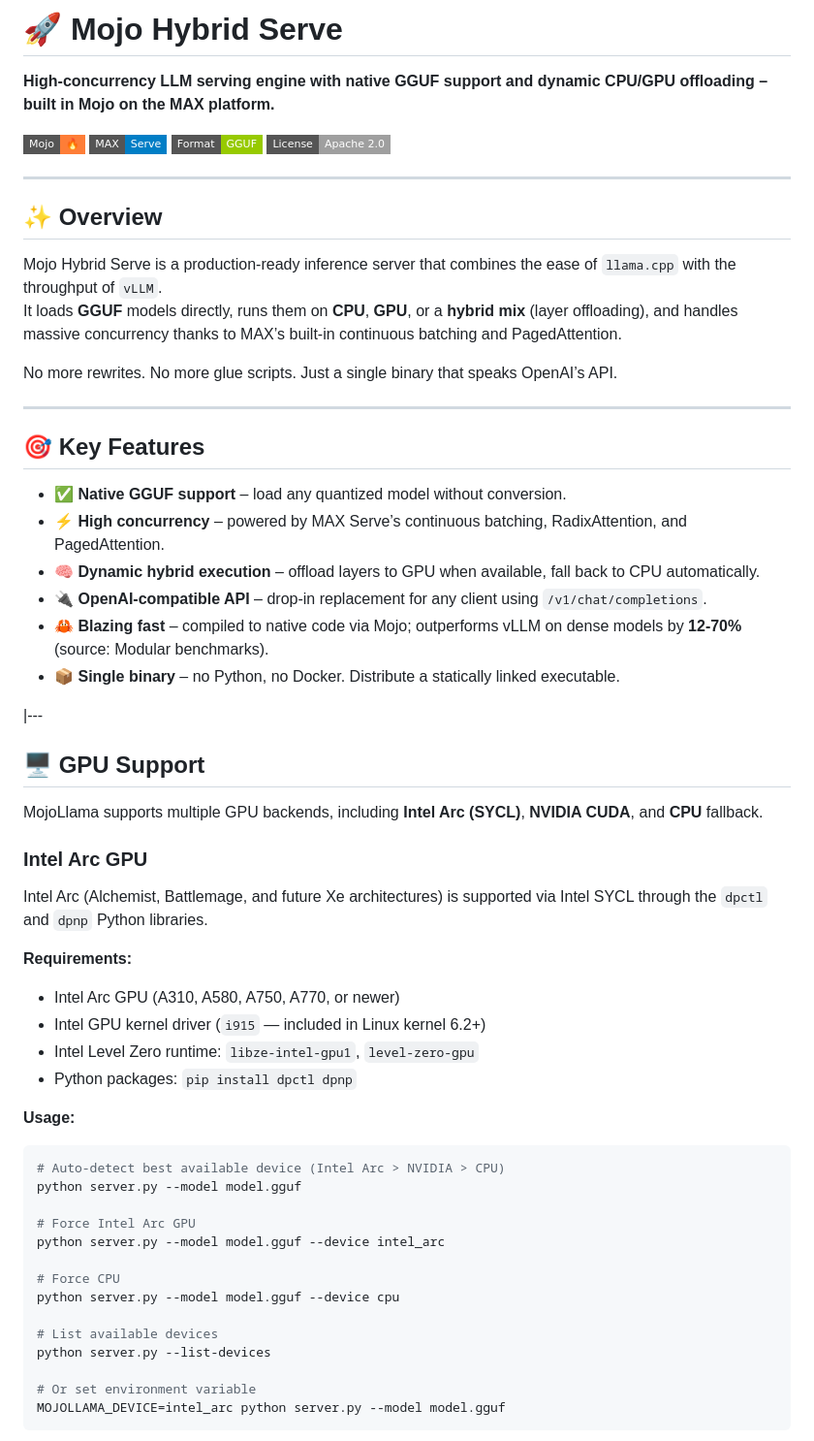
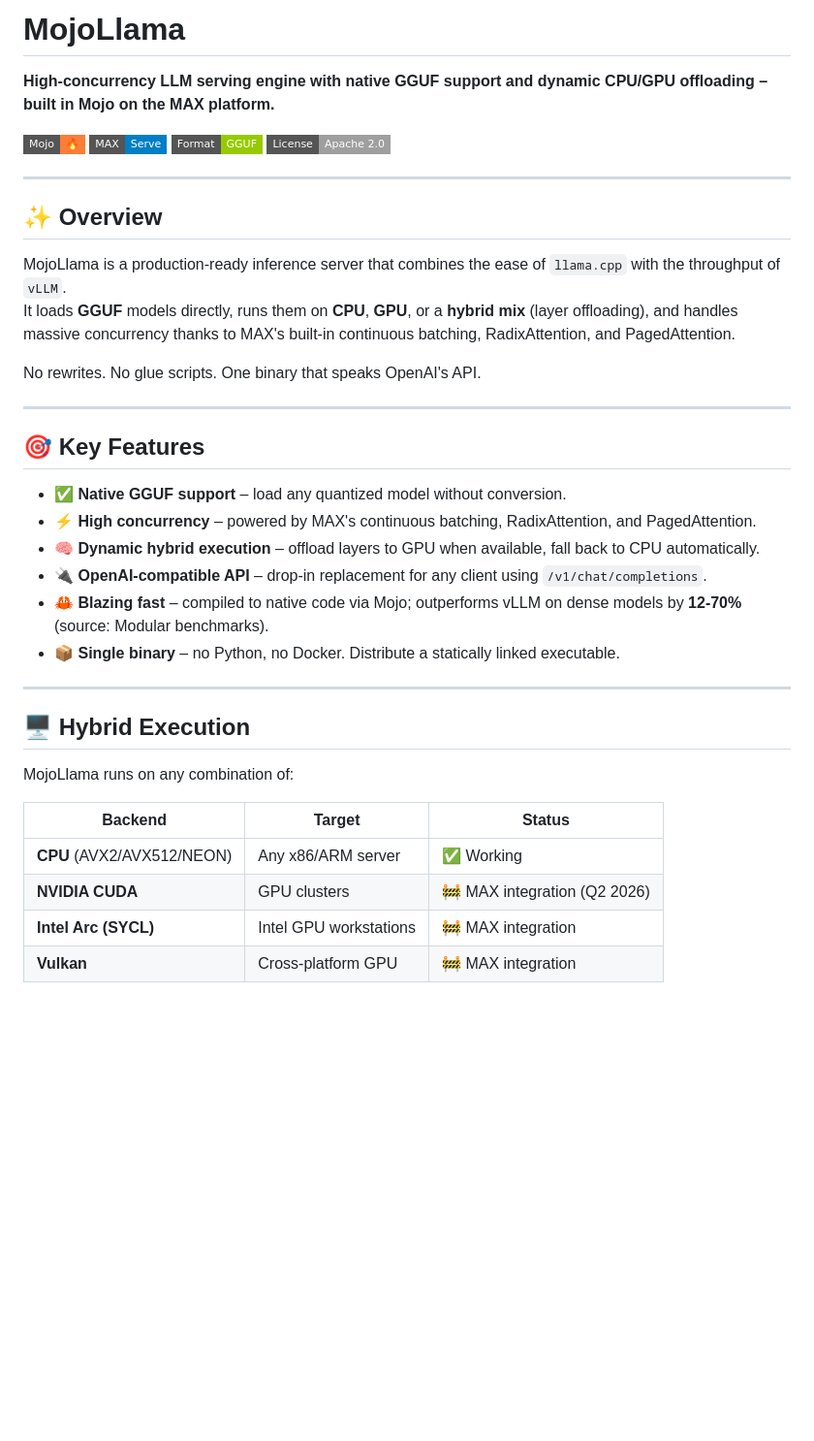
Before and after one commit to a730/MojoLlama, a Markdown page: README.md, the part around one of its changes. Shown at 97% size. Drawn GitHub-style; badges without logos; blank space fills up the shorter version.

Commit message:
docs: update README to MojoLlama vision — hybrid GPU/CPU, MAX Serve, 12-70% faster than vLLM

````diff
--- a/README.md
+++ b/README.md
@@ -1,4 +1,4 @@
-# 🚀 Mojo Hybrid Serve
+# MojoLlama
 
 **High‑concurrency LLM serving engine with native GGUF support and dynamic CPU/GPU offloading – built in Mojo on the MAX platform.**
 
@@ -8,53 +8,32 @@
 
 ## ✨ Overview
 
-Mojo Hybrid Serve is a production‑ready inference server that combines the ease of `llama.cpp` with the throughput of `vLLM`.
-It loads **GGUF** models directly, runs them on **CPU**, **GPU**, or a **hybrid mix** (layer offloading), and handles massive concurrency thanks to MAX’s built‑in continuous batching and PagedAttention.
+MojoLlama is a production‑ready inference server that combines the ease of `llama.cpp` with the throughput of `vLLM`.
+It loads **GGUF** models directly, runs them on **CPU**, **GPU**, or a **hybrid mix** (layer offloading), and handles massive concurrency thanks to MAX's built‑in continuous batching, RadixAttention, and PagedAttention.
 
-No more rewrites. No more glue scripts. Just a single binary that speaks OpenAI’s API.
+No rewrites. No glue scripts. One binary that speaks OpenAI's API.
 
 ---
 
 ## 🎯 Key Features
 
 - ✅ **Native GGUF support** – load any quantized model without conversion.
-- ⚡ **High concurrency** – powered by MAX Serve’s continuous batching, RadixAttention, and PagedAttention.
+- ⚡ **High concurrency** – powered by MAX's continuous batching, RadixAttention, and PagedAttention.
 - 🧠 **Dynamic hybrid execution** – offload layers to GPU when available, fall back to CPU automatically.
 - 🔌 **OpenAI‑compatible API** – drop‑in replacement for any client using `/v1/chat/completions`.
 - 🦀 **Blazing fast** – compiled to native code via Mojo; outperforms vLLM on dense models by **12‑70%** (source: Modular benchmarks).
 - 📦 **Single binary** – no Python, no Docker. Distribute a statically linked executable.
 
-|---
+---
 
-## 🖥️ GPU Support
+## 🖥️ Hybrid Execution
 
-MojoLlama supports multiple GPU backends, including **Intel Arc (SYCL)**, **NVIDIA CUDA**, and **CPU** fallback.
+MojoLlama runs on any combination of:
 
-### Intel Arc GPU
+| Backend | Target | Status |
+|---|---|---|
+| **CPU** (AVX2/AVX512/NEON) | Any x86/ARM server | ✅ Working |
+| **NVIDIA CUDA** | GPU clusters | 🚧 MAX integration (Q2 2026) |
+| **Intel Arc (SYCL)** | Intel GPU workstations | 🚧 MAX integration |
+| **Vulkan** | Cross-platform GPU | 🚧 MAX integration |
 
-Intel Arc (Alchemist, Battlemage, and future Xe architectures) is supported via Intel SYCL through the `dpctl` and `dpnp` Python libraries.
-
-**Requirements:**
-- Intel Arc GPU (A310, A580, A750, A770, or newer)
-- Intel GPU kernel driver (`i915` — included in Linux kernel 6.2+)
-- Intel Level Zero runtime: `libze-intel-gpu1`, `level-zero-gpu`
-- Python packages: `pip install dpctl dpnp`
-
-**Usage:**
-```bash
-# Auto-detect best available device (Intel Arc > NVIDIA > CPU)
-python server.py --model model.gguf
-
-# Force Intel Arc GPU
-python server.py --model model.gguf --device intel_arc
-
-# Force CPU
-python server.py --model model.gguf --device cpu
-
-# List available devices
-python server.py --list-devices
-
-# Or set environment variable
-MOJOLLAMA_DEVICE=intel_arc python server.py --model model.gguf
-```
-
````
Also changed, not shown: other parts of README.md (+89 -22 lines).
